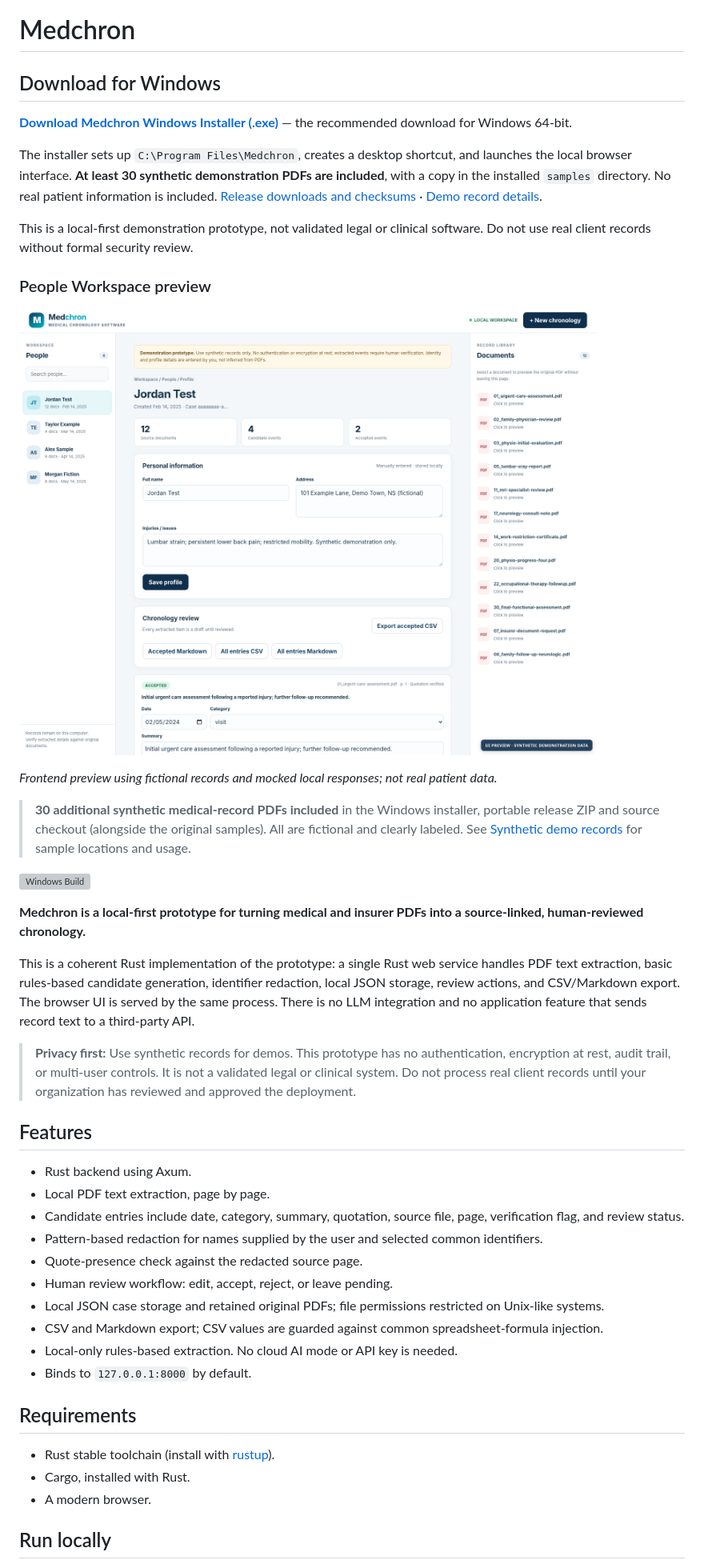
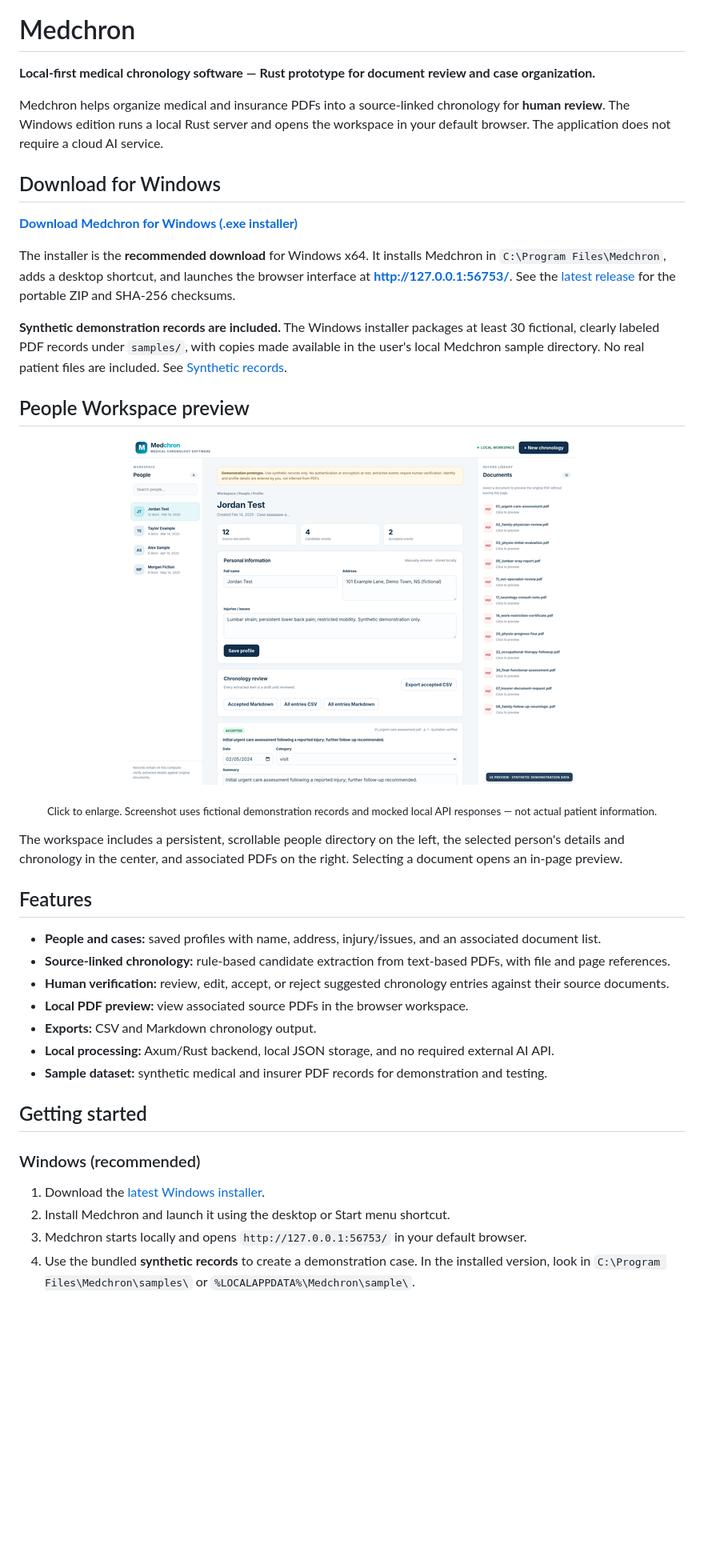
Before and after one commit to TomSellecksMustache/Medchron, a Markdown page: README.md, the part around the change printed below. Shown: that part at 80% size. GitHub-like rendering; pictures changed too: docs/screenshots/people-workspace-preview.png (added); blank space fills up the shorter version; grey boxes are pictures that could not be loaded.

```diff
--- a/README.md
+++ b/README.md
@@ -1,53 +3,45 @@
 # Medchron
 
-<!-- MEDCHRON WINDOWS DOWNLOAD START -->
+**Local-first medical chronology software — Rust prototype for document review and case organization.**
+
+Medchron helps organize medical and insurance PDFs into a source-linked chronology for **human review**. The Windows edition runs a local Rust server and opens the workspace in your default browser. The application does not require a cloud AI service.
 
 ## Download for Windows
 
-**[Download Medchron Windows Installer (.exe)](https://github.com/TomSellecksMustache/Medchron/releases/latest/download/Medchron-Setup-Windows-x64.exe)** — the recommended download for Windows 64-bit.
+**[Download Medchron for Windows (.exe installer)](https://github.com/TomSellecksMustache/Medchron/releases/latest/download/Medchron-Setup-Windows-x64.exe)**
 
-The installer sets up `C:\Program Files\Medchron`, creates a desktop shortcut, and launches the local browser interface. **At least 30 synthetic demonstration PDFs are included**, with a copy in the installed `samples` directory. No real patient information is included. [Release downloads and checksums](https://github.com/TomSellecksMustache/Medchron/releases/latest) · [Demo record details](SYNTHETIC_RECORDS.md).
+The installer is the **recommended download** for Windows x64. It installs Medchron in `C:\Program Files\Medchron`, adds a desktop shortcut, and launches the browser interface at **http://127.0.0.1:56753/**. See the [latest release](https://github.com/TomSellecksMustache/Medchron/releases/latest) for the portable ZIP and SHA-256 checksums.
 
-This is a local-first demonstration prototype, not validated legal or clinical software. Do not use real client records without formal security review.
+**Synthetic demonstration records are included.** The Windows installer packages at least 30 fictional, clearly labeled PDF records under `samples/`, with copies made available in the user's local Medchron sample directory. No real patient files are included. See [Synthetic records](SYNTHETIC_RECORDS.md).
 
+## People Workspace preview
 
-### People Workspace preview
+<p align="center">
+  <a href="docs/screenshots/people-workspace.png">
+    <img src="docs/screenshots/people-workspace-preview.png" width="560" alt="Medchron People Workspace showing a person directory, chronology, and source documents, all using synthetic demonstration data" />
+  </a>
+</p>
 
-![Medchron People Workspace — synthetic demonstration data](docs/screenshots/people-workspace.png)
+<p align="center"><sub>Click to enlarge. Screenshot uses fictional demonstration records and mocked local API responses — not actual patient information.</sub></p>
 
-*Frontend preview using fictional records and mocked local responses; not real patient data.*
-
-<!-- MEDCHRON WINDOWS DOWNLOAD END -->
-
-> **30 additional synthetic medical-record PDFs included** in the Windows installer, portable release ZIP and source checkout (alongside the original samples). All are fictional and clearly labeled. See [Synthetic demo records](SYNTHETIC_RECORDS.md) for sample locations and usage.
-
-[![Windows Build](https://github.com/TomSellecksMustache/Medchron/actions/workflows/windows-release.yml/badge.svg?branch=main)](https://github.com/TomSellecksMustache/Medchron/actions/workflows/windows-release.yml)
-
-
-**Medchron is a local-first prototype for turning medical and insurer PDFs into a source-linked, human-reviewed chronology.**
-
-This is a coherent Rust implementation of the prototype: a single Rust web service handles PDF text extraction, basic rules-based candidate generation, identifier redaction, local JSON storage, review actions, and CSV/Markdown export. The browser UI is served by the same process. There is no LLM integration and no application feature that sends record text to a third-party API.
-
-> **Privacy first:** Use synthetic records for demos. This prototype has no authentication, encryption at rest, audit trail, or multi-user controls. It is not a validated legal or clinical system. Do not process real client records until your organization has reviewed and approved the deployment.
+The workspace includes a persistent, scrollable people directory on the left, the selected person's details and chronology in the center, and associated PDFs on the right. Selecting a document opens an in-page preview.
 
 ## Features
 
-- Rust backend using Axum.
-- Local PDF text extraction, page by page.
-- Candidate entries include date, category, summary, quotation, source file, page, verification flag, and review status.
-- Pattern-based redaction for names supplied by the user and selected common identifiers.
-- Quote-presence check against the redacted source page.
-- Human review workflow: edit, accept, reject, or leave pending.
-- Local JSON case storage and retained original PDFs; file permissions restricted on Unix-like systems.
-- CSV and Markdown export; CSV values are guarded against common spreadsheet-formula injection.
-- Local-only rules-based extraction. No cloud AI mode or API key is needed.
-- Binds to `127.0.0.1:8000` by default.
+- **People and cases:** saved profiles with name, address, injury/issues, and an associated document list.
+- **Source-linked chronology:** rule-based candidate extraction from text-based PDFs, with file and page references.
+- **Human verification:** review, edit, accept, or reject suggested chronology entries against their source documents.
+- **Local PDF preview:** view associated source PDFs in the browser workspace.
+- **Exports:** CSV and Markdown chronology output.
+- **Local processing:** Axum/Rust backend, local JSON storage, and no required external AI API.
+- **Sample dataset:** synthetic medical and insurer PDF records for demonstration and testing.
 
-## Requirements
+## Getting started
 
-- Rust stable toolchain (install with [rustup](https://rustup.rs/)).
-- Cargo, installed with Rust.
-- A modern browser.
+### Windows (recommended)
 
-## Run locally
+1. Download the [latest Windows installer](https://github.com/TomSellecksMustache/Medchron/releases/latest/download/Medchron-Setup-Windows-x64.exe).
+2. Install Medchron and launch it using the desktop or Start menu shortcut.
+3. Medchron starts locally and opens `http://127.0.0.1:56753/` in your default browser.
+4. Use the bundled **synthetic records** to create a demonstration case. In the installed version, look in `C:\Program Files\Medchron\samples\` or `%LOCALAPPDATA%\Medchron\sample\`.
 
```
Also changed, not shown: other parts of README.md (+36 -79 lines), 2 other files.
